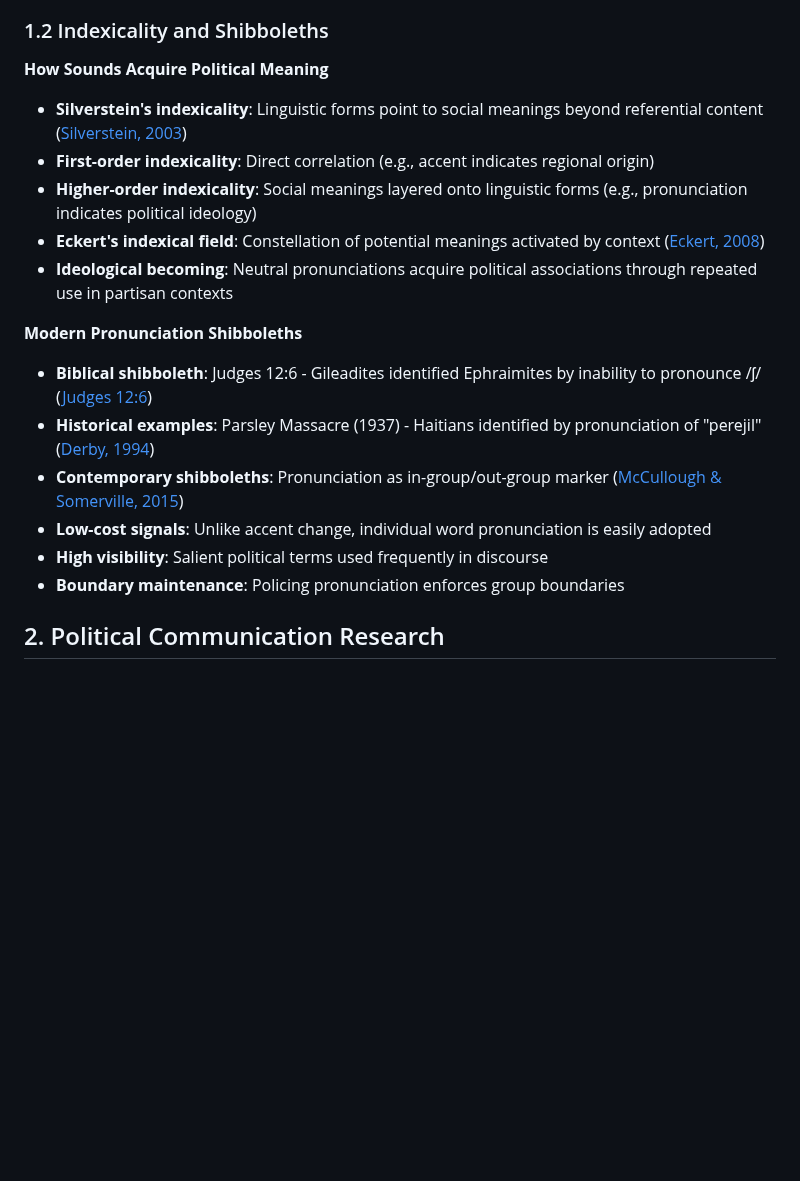
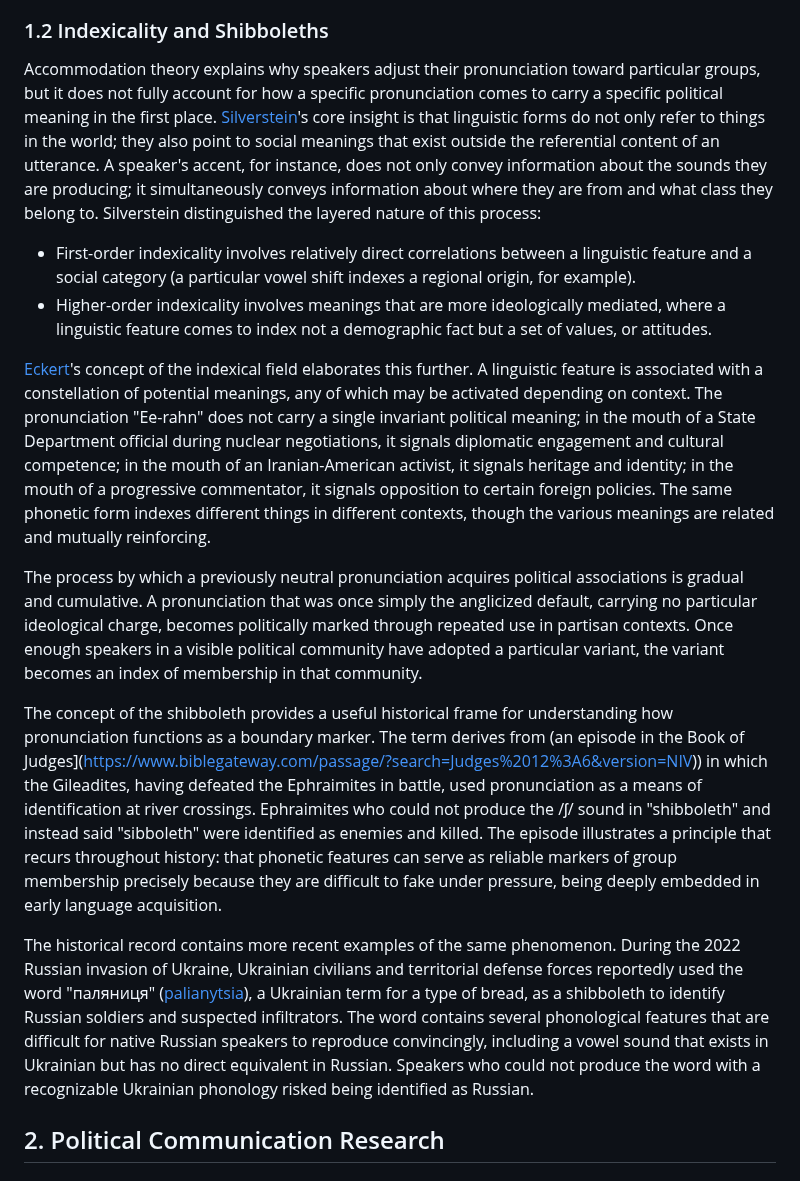
Before and after one commit to CipherOps-blog/CipherOps, a Markdown page: articles/linguistics/pronounciation and propaganda.md, the part around the change. GitHub-like rendering; blank space fills up the shorter version.

Commit message:
Update indexicality and shibboleths section
Revised section on indexicality and shibboleths to clarify how pronunciation acquires political meaning over time. Added historical and contemporary examples of pronunciation as a boundary marker.

```diff
--- a/articles/linguistics/pronounciation and propaganda.md
+++ b/articles/linguistics/pronounciation and propaganda.md
@@ -24,21 +24,17 @@ Finally, linguistic accomodation grants the speaker the claim to authenticity an
 
 ### 1.2 Indexicality and Shibboleths
 
-**How Sounds Acquire Political Meaning**
-- **Silverstein's indexicality**: Linguistic forms point to social meanings beyond referential content ([Silverstein, 2003](https://doi.org/10.1016/S0271-5309(03)00013-2))
-- **First-order indexicality**: Direct correlation (e.g., accent indicates regional origin)
-- **Higher-order indexicality**: Social meanings layered onto linguistic forms (e.g., pronunciation indicates political ideology)
-- **Eckert's indexical field**: Constellation of potential meanings activated by context ([Eckert, 2008](https://doi.org/10.1017/S0047404508080792))
-- **Ideological becoming**: Neutral pronunciations acquire political associations through repeated use in partisan contexts
+Accommodation theory explains why speakers adjust their pronunciation toward particular groups, but it does not fully account for how a specific pronunciation comes to carry a specific political meaning in the first place. [Silverstein](https://doi.org/10.1016/S0271-5309(03)00013-2)'s core insight is that linguistic forms do not only refer to things in the world; they also point to social meanings that exist outside the referential content of an utterance. A speaker's accent, for instance, does not only convey information about the sounds they are producing; it simultaneously conveys information about where they are from and what class they belong to. Silverstein distinguished the layered nature of this process:
+- First-order indexicality involves relatively direct correlations between a linguistic feature and a social category (a particular vowel shift indexes a regional origin, for example).
+- Higher-order indexicality involves meanings that are more ideologically mediated, where a linguistic feature comes to index not a demographic fact but a set of values, or attitudes.
 
-**Modern Pronunciation Shibboleths**
-- **Biblical shibboleth**: Judges 12:6 - Gileadites identified Ephraimites by inability to pronounce /ʃ/ ([Judges 12:6](https://www.biblegateway.com/passage/?search=Judges%2012%3A6&version=NIV))
-- **Historical examples**: Parsley Massacre (1937) - Haitians identified by pronunciation of "perejil" ([Derby, 1994](https://www.jstor.org/stable/2517169))
-- **Contemporary shibboleths**: Pronunciation as in-group/out-group marker ([McCullough & Somerville, 2015](https://doi.org/10.1017/S0047404515000755))
-- **Low-cost signals**: Unlike accent change, individual word pronunciation is easily adopted
-- **High visibility**: Salient political terms used frequently in discourse
-- **Boundary maintenance**: Policing pronunciation enforces group boundaries
+[Eckert](https://doi.org/10.1017/S0047404508080792)'s concept of the indexical field elaborates this further. A linguistic feature is associated with a constellation of potential meanings, any of which may be activated depending on context. The pronunciation "Ee-rahn" does not carry a single invariant political meaning; in the mouth of a State Department official during nuclear negotiations, it signals diplomatic engagement and cultural competence; in the mouth of an Iranian-American activist, it signals heritage and identity; in the mouth of a progressive commentator, it signals opposition to certain foreign policies. The same phonetic form indexes different things in different contexts, though the various meanings are related and mutually reinforcing.
 
+The process by which a previously neutral pronunciation acquires political associations is gradual and cumulative. A pronunciation that was once simply the anglicized default, carrying no particular ideological charge, becomes politically marked through repeated use in partisan contexts. Once enough speakers in a visible political community have adopted a particular variant, the variant becomes an index of membership in that community.
+
+The concept of the shibboleth provides a useful historical frame for understanding how pronunciation functions as a boundary marker. The term derives from (an episode in the Book of Judges](https://www.biblegateway.com/passage/?search=Judges%2012%3A6&version=NIV)) in which the Gileadites, having defeated the Ephraimites in battle, used pronunciation as a means of identification at river crossings. Ephraimites who could not produce the /ʃ/ sound in "shibboleth" and instead said "sibboleth" were identified as enemies and killed. The episode illustrates a principle that recurs throughout history: that phonetic features can serve as reliable markers of group membership precisely because they are difficult to fake under pressure, being deeply embedded in early language acquisition.
+
+The historical record contains more recent examples of the same phenomenon. During the 2022 Russian invasion of Ukraine, Ukrainian civilians and territorial defense forces reportedly used the word "паляниця" ([palianytsia](https://www.ebsco.com/articles/communication-and-mass-media/d2c72630-ea00-5d5c-a095-1e91c93e779f/say-palianytsia-language-and-war-in-ukrainian-humor-in-2022)), a Ukrainian term for a type of bread, as a shibboleth to identify Russian soldiers and suspected infiltrators. The word contains several phonological features that are difficult for native Russian speakers to reproduce convincingly, including a vowel sound that exists in Ukrainian but has no direct equivalent in Russian. Speakers who could not produce the word with a recognizable Ukrainian phonology risked being identified as Russian.
 
 
 ## 2. Political Communication Research
```
